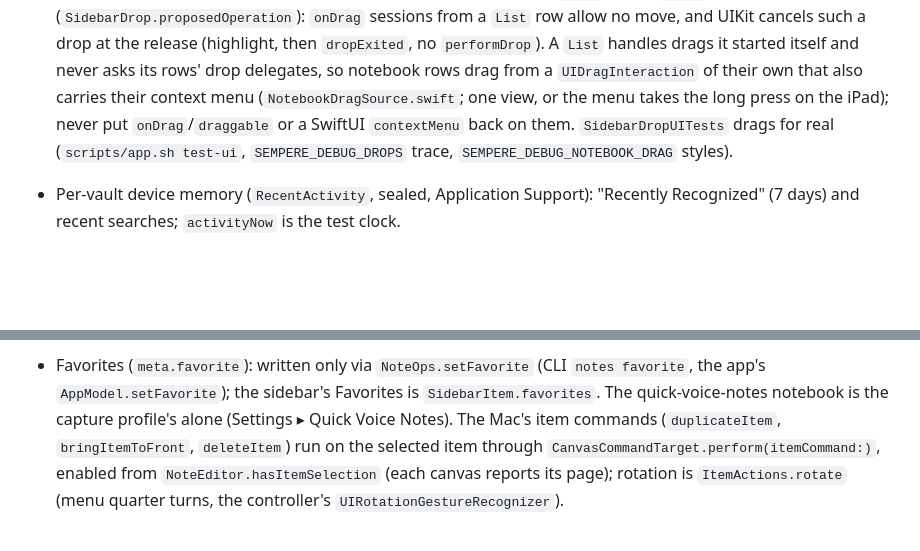
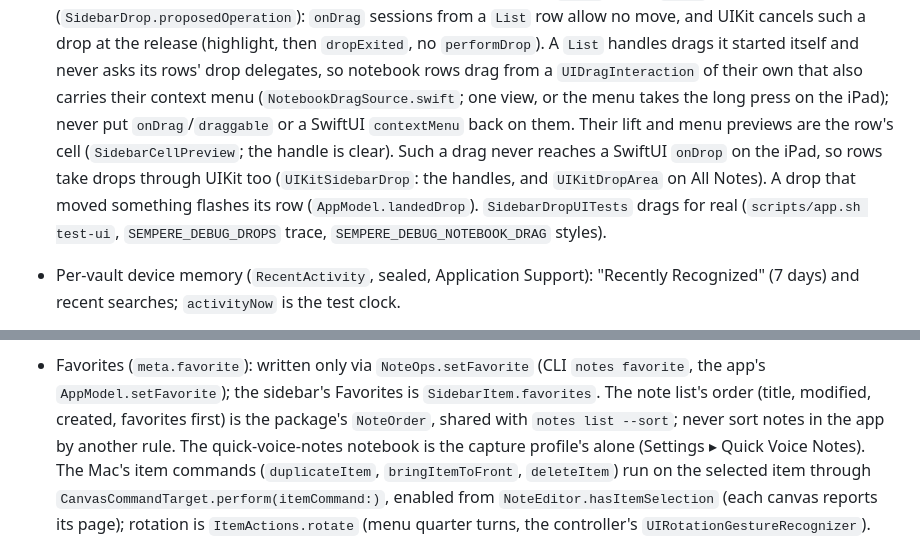
Before and after one commit to anthonytw/sempere, a Markdown page: CLAUDE.md, 2 parts joined by grey strips. Rendered like a GitHub page; blank space fills up the shorter version.

```diff
--- a/CLAUDE.md
+++ b/CLAUDE.md
@@ -362,7 +362,10 @@ Branch per task, PR to `main`, squash merge, CI green. Commit messages:
   started itself and never asks its rows' drop delegates, so notebook rows drag
   from a `UIDragInteraction` of their own that also carries their context menu
   (`NotebookDragSource.swift`; one view, or the menu takes the long press on the
-  iPad); never put `onDrag`/`draggable` or a SwiftUI `contextMenu` back on them.
+  iPad); never put `onDrag`/`draggable` or a SwiftUI `contextMenu` back on them. Their lift and menu
+  previews are the row's cell (`SidebarCellPreview`; the handle is clear). Such a drag never reaches a
+  SwiftUI `onDrop` on the iPad, so rows take drops through UIKit too (`UIKitSidebarDrop`: the handles,
+  and `UIKitDropArea` on All Notes). A drop that moved something flashes its row (`AppModel.landedDrop`).
   `SidebarDropUITests` drags for real (`scripts/app.sh test-ui`,
   `SEMPERE_DEBUG_DROPS` trace, `SEMPERE_DEBUG_NOTEBOOK_DRAG` styles).
 - Per-vault device memory (`RecentActivity`, sealed, Application Support):
@@ -654,7 +657,9 @@ Branch per task, PR to `main`, squash merge, CI green. Commit messages:
   (recognition, items, place), so `refreshed` searches only changed pages and `matches(onPage:)` is a slice;
   `pagesForHighlight` caches its stale-judged pages (`highlightCache`) and judges only pages whose value or dirty flag changed.
 - Favorites (`meta.favorite`): written only via `NoteOps.setFavorite` (CLI `notes favorite`, the app's
-  `AppModel.setFavorite`); the sidebar's Favorites is `SidebarItem.favorites`. The quick-voice-notes notebook is
+  `AppModel.setFavorite`); the sidebar's Favorites is `SidebarItem.favorites`. The note list's order
+  (title, modified, created, favorites first) is the package's `NoteOrder`, shared with `notes list --sort`;
+  never sort notes in the app by another rule. The quick-voice-notes notebook is
   the capture profile's alone (Settings ▸ Quick Voice Notes). The Mac's item commands (`duplicateItem`, `bringItemToFront`, `deleteItem`)
   run on the selected item through `CanvasCommandTarget.perform(itemCommand:)`, enabled from
   `NoteEditor.hasItemSelection` (each canvas reports its page); rotation is `ItemActions.rotate` (menu quarter
```
Also changed, not shown: CHANGELOG.md (+9 -0 lines).
